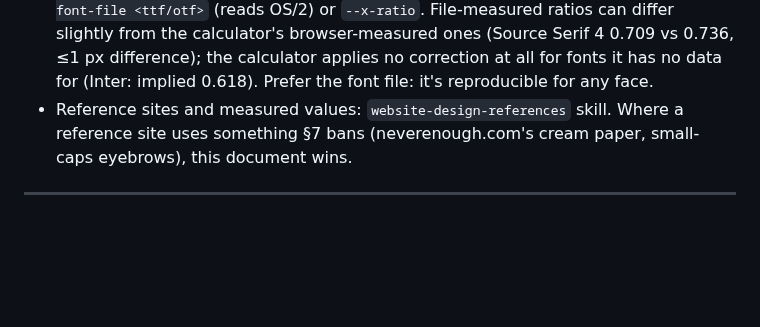
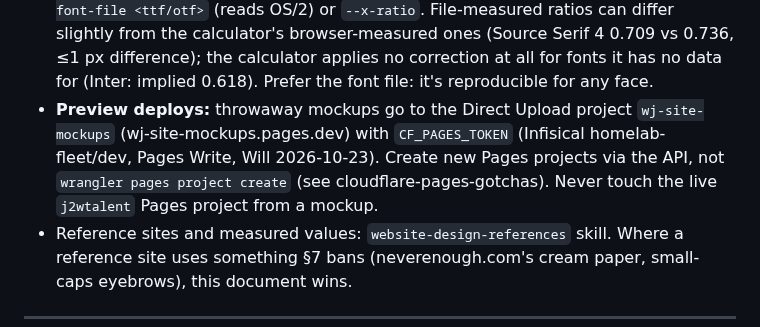
Before and after one commit to jackson2w/claude-code-skills, a Markdown page: website-building-preferences/SKILL.md, the part around the change. GitHub-like rendering; blank space fills up the shorter version.

```diff
--- a/website-building-preferences/SKILL.md
+++ b/website-building-preferences/SKILL.md
@@ -32,6 +32,7 @@ description: >-
   `--x-ratio`. File-measured ratios can differ slightly from the calculator's browser-measured ones
   (Source Serif 4 0.709 vs 0.736, ≤1 px difference); the calculator applies no correction at all for fonts it
   has no data for (Inter: implied 0.618). Prefer the font file: it's reproducible for any face.
+- **Preview deploys:** throwaway mockups go to the Direct Upload project `wj-site-mockups` (wj-site-mockups.pages.dev) with `CF_PAGES_TOKEN` (Infisical homelab-fleet/dev, Pages Write, Will 2026-10-23). Create new Pages projects via the API, not `wrangler pages project create` (see cloudflare-pages-gotchas). Never touch the live `j2wtalent` Pages project from a mockup.
 - Reference sites and measured values: `website-design-references` skill. Where a reference site
   uses something §7 bans (neverenough.com's cream paper, small-caps eyebrows), this document wins.
 
```
Also changed, not shown: cloudflare-pages-gotchas/SKILL.md (+14 -0 lines).
